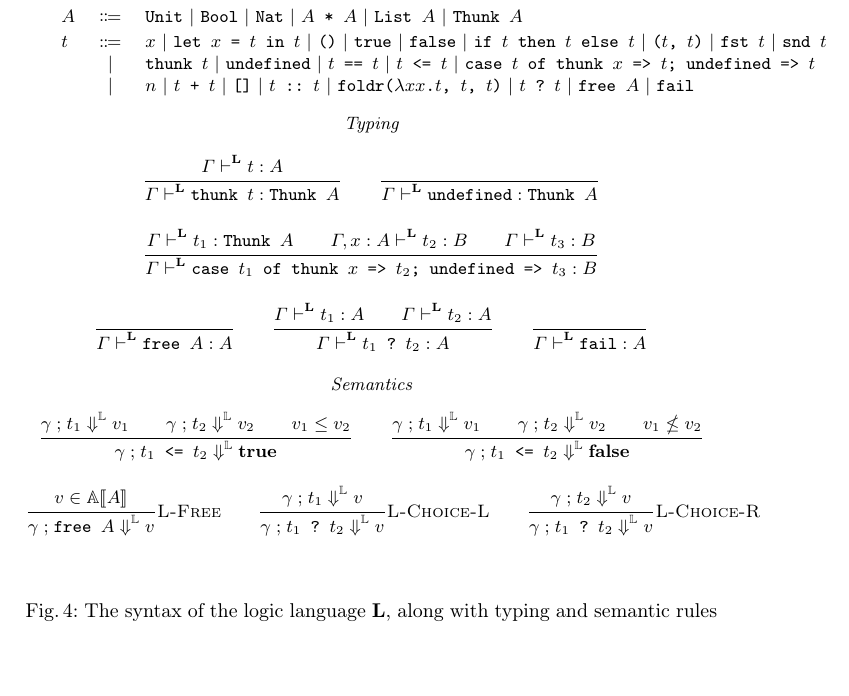
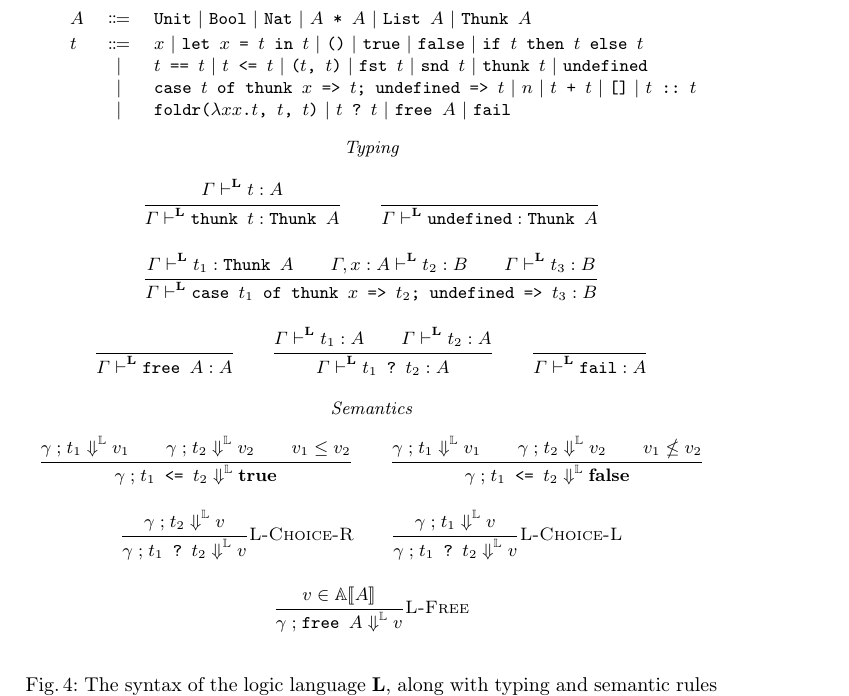
Before and after one commit to heraplem/logical-laziness-agda, a LaTeX paper (paper/paper.tex, which reads paper/translation.tex): part of page 8 of 25, cut so that both start at the same text, the shorter picture padded with empty space. Compiled offline with pdfLaTeX.

Commit message:
Fix margin overruns in Figure 4

```diff
--- a/paper/translation.tex
+++ b/paper/translation.tex
@@ -114,28 +114,10 @@ constructors indicate whether a computation is evaluated or not. In the
       ;;
 
       $t$ ::=
-      | $x$
-      // \tlet{x}{t}{t}
-      // \tunit{}
-      // \ttrue{}
-      // \tfalse{}
-      // \tif{t}{t}{t}
-      // \tpair{t}{t}
-      // \tfst{t}
-      // \tsnd{t}
-      | \tresult{t}
-      // \tundefined{}
-      // \teq{t}{t}
-      // \tle{t}{t}
-      // \tcase{t}{x}{t}{t}
-      | $n$
-      // \tadd{t}{t}
-      // \tnil{}
-      // \tcons{t}{t}
-      // \tfoldr{x}{x}{t}{t}{t}
-      // \tchoose{t}{t}
-      // \tfree{A}
-      // \tfail{}
+      | $x$ // \tlet{x}{t}{t} // \tunit{} // \ttrue{} // \tfalse{} // \tif{t}{t}{t}
+      | \teq{t}{t} // \tle{t}{t} // \tpair{t}{t} // \tfst{t} // \tsnd{t} // \tresult{t} // \tundefined{}
+      | \tcase{t}{x}{t}{t} // $n$ // \tadd{t}{t} // \tnil{} // \tcons{t}{t}
+      | \tfoldr{x}{x}{t}{t}{t} // \tchoose{t}{t} // \tfree{A} // \tfail{}
     \end{bnf}
     \begin{mathpar}
       \textit{Typing}\\
@@ -147,11 +129,11 @@ constructors indicate whether a computation is evaluated or not. In the
       \inferrule{\\}{\TL{\Gamma}{\tfail}{A}} \\
       \textit{Semantics}\\
       \inferrule{\EL{\gamma}{t_1}{v_1} \\ \EL{\gamma}{t_2}{v_2} \\ v_1 \le v_2}{\EL{\gamma}{\tle{t_1}{t_2}}{\strue}} \qquad
-      \inferrule{\EL{\gamma}{t_1}{v_1} \\ \EL{\gamma}{t_2}{v_2} \\ v_1 \nleq v_2}{\EL{\gamma}{\tle{t_1}{t_2}}{\sfalse}} \\
-      \inferrule{v \in \Approx{A}}{\EL{\gamma}{\tfree{A}}{v}}{\rulename{L-Free}} \qquad
-      \inferrule{\EL{\gamma}{t_1}{v}}{\EL{\gamma}{\tchoose{t_1}{t_2}}{v}}{\rulename{L-Choice-L}}
-      \qquad
-      \inferrule{\EL{\gamma}{t_2}{v}}{\EL{\gamma}{\tchoose{t_1}{t_2}}{v}}{\rulename{L-Choice-R}} \\
+      \inferrule{\EL{\gamma}{t_1}{v_1} \\ \EL{\gamma}{t_2}{v_2} \\ v_1 \nleq v_2}{\EL{\gamma}{\tle{t_1}{t_2}}{\sfalse}}
+      \\
+      \inferrule{\EL{\gamma}{t_2}{v}}{\EL{\gamma}{\tchoose{t_1}{t_2}}{v}}{\rulename{L-Choice-R}} \qquad
+      \inferrule{\EL{\gamma}{t_1}{v}}{\EL{\gamma}{\tchoose{t_1}{t_2}}{v}}{\rulename{L-Choice-L}} \\
+      \inferrule{v \in \Approx{A}}{\EL{\gamma}{\tfree{A}}{v}}{\rulename{L-Free}}
     \end{mathpar}
   \end{center}
   \caption{The syntax of the logic language \(\LL\), along with typing and
```
Also changed, not shown: paper/CHANGELOG.md.
